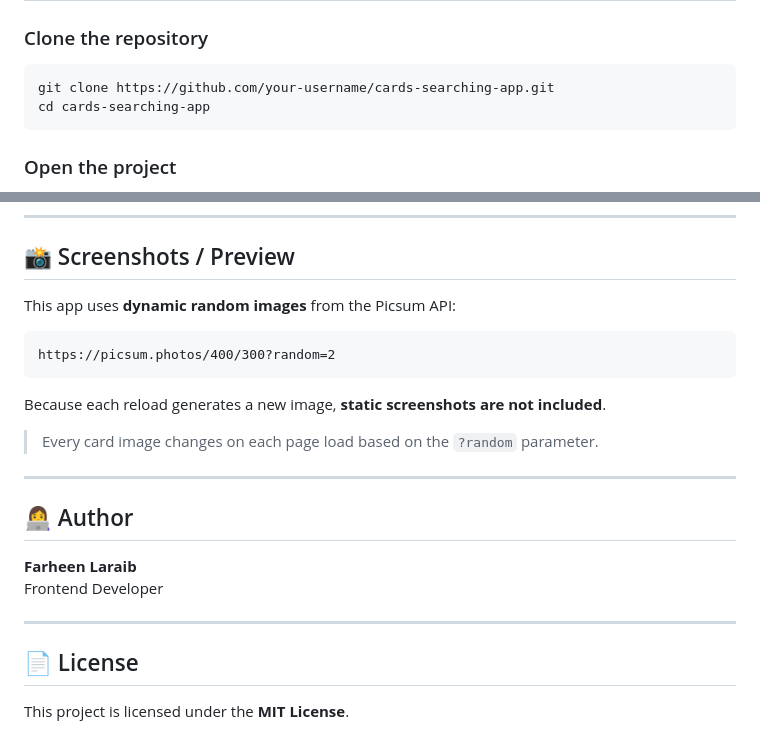
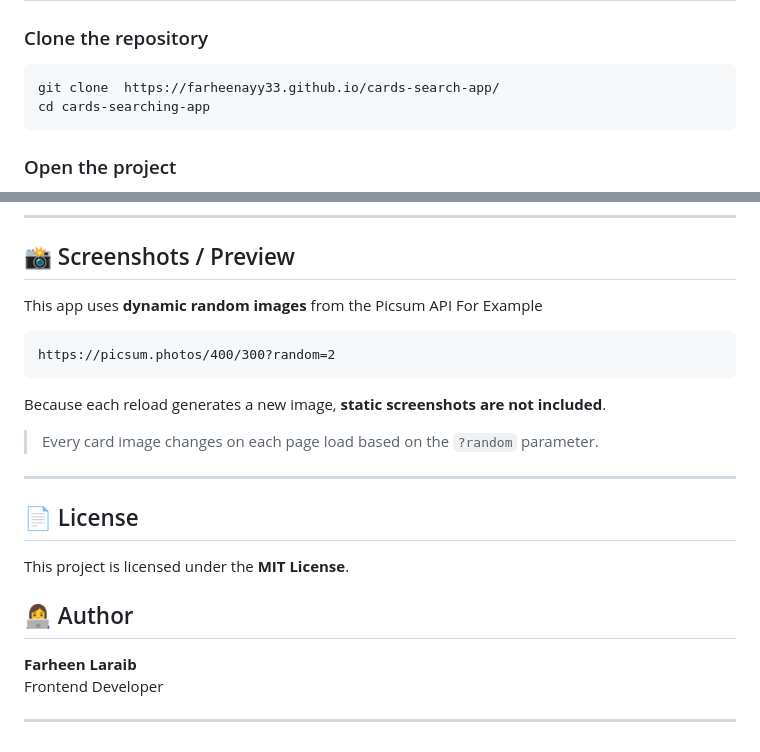
Before and after one commit to farheenayy33/cards-search-app, a Markdown page: README.md, 2 parts joined by grey strips. GitHub-like rendering.

Commit message:
Live  page setup

````diff
--- a/README.md
+++ b/README.md
@@ -67,7 +67,7 @@ cards-searching-app/
 ### Clone the repository
 
 ```bash
-git clone https://github.com/your-username/cards-searching-app.git
+git clone  https://farheenayy33.github.io/cards-search-app/
 cd cards-searching-app
 ```
 
@@ -124,7 +124,8 @@ Cards are generated by cloning a `<template>` element for consistent structure a
 
 ## 📸 Screenshots / Preview
 
-This app uses **dynamic random images** from the Picsum API:
+This app uses **dynamic random images** from the Picsum API
+For Example
 
 ```
 https://picsum.photos/400/300?random=2
@@ -136,13 +137,13 @@ Because each reload generates a new image, **static screenshots are not included
 
 ---
 
+## 📄 License
+
+This project is licensed under the **MIT License**.
+
 ## 👩‍💻 Author
 
 **Farheen Laraib**
 Frontend Developer
 
 ---
-
-## 📄 License
-
-This project is licensed under the **MIT License**.
````
